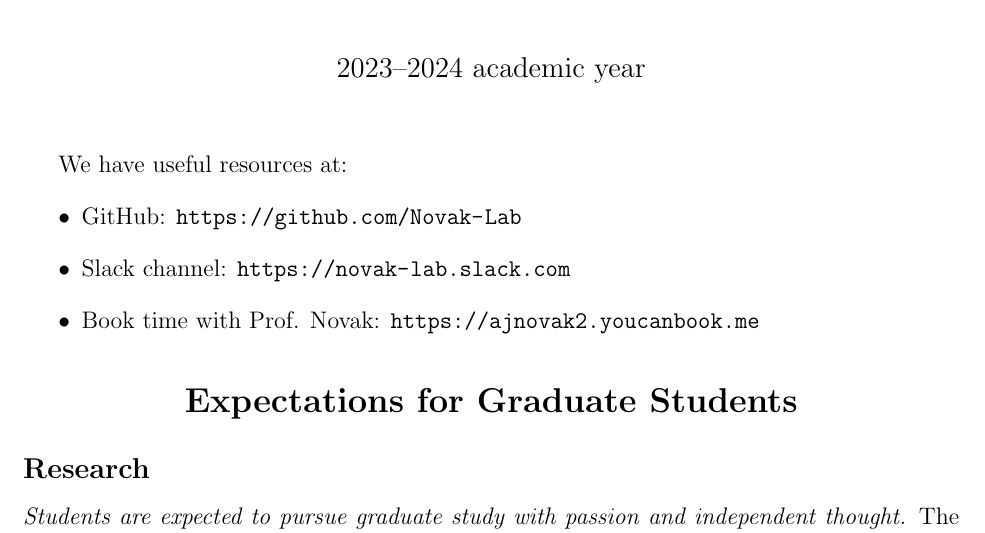
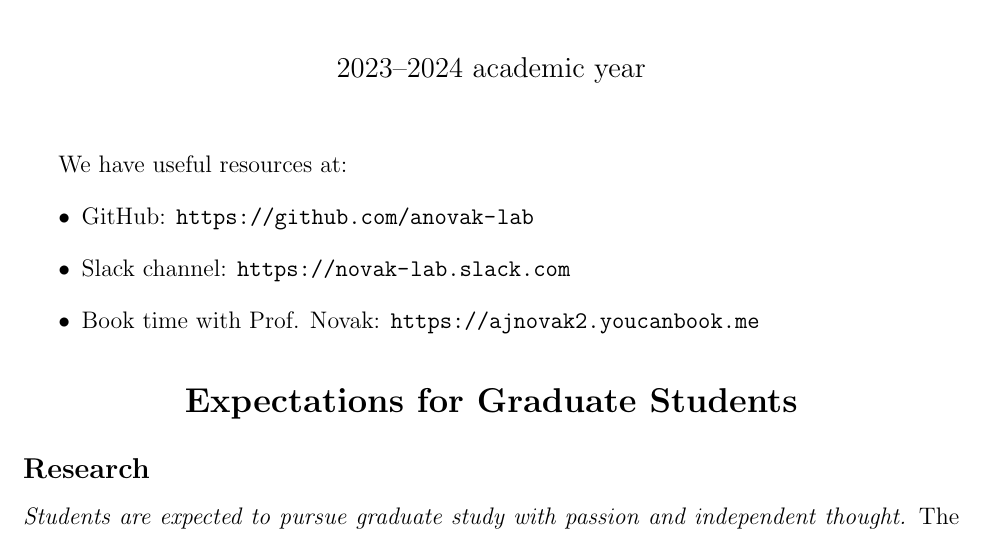
Before and after one commit to anovak-lab/group_resources, a LaTeX document (policies/expectations.tex): part of page 1 of 3, cut so that both start at the same text. Compiled offline with pdfLaTeX.

Commit message:
Create git organization

```diff
--- a/policies/expectations.tex
+++ b/policies/expectations.tex
@@ -11,7 +11,7 @@
 
 We have useful resources at:
 \begin{itemize}
-\item GitHub: \url{https://github.com/Novak-Lab}
+\item GitHub: \url{https://github.com/anovak-lab}
 \item Slack channel: \url{https://novak-lab.slack.com}
 \item Book time with Prof. Novak: \url{https://ajnovak2.youcanbook.me}
 \end{itemize}
```
